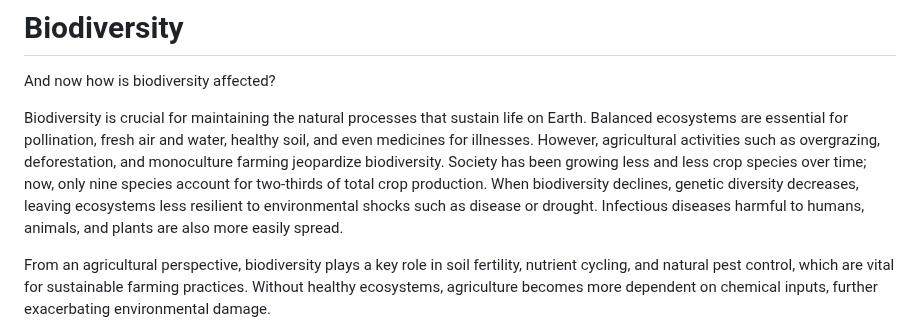
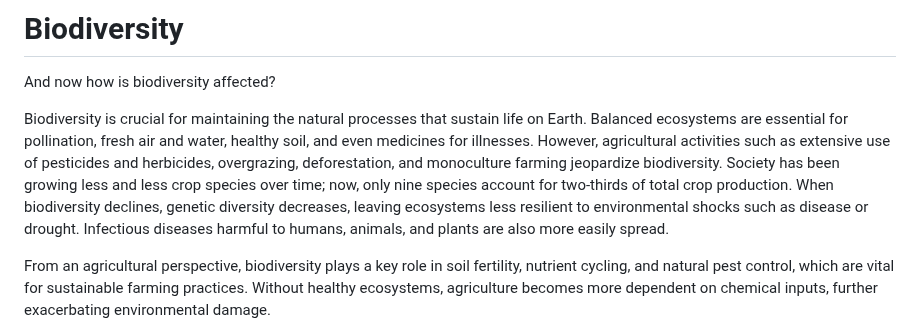
Before and after one commit to sliu750/Data-Visualization-Team-Project, a Markdown page: README.md, the part around the change. Rendered like a GitHub page.

```diff
--- a/README.md
+++ b/README.md
@@ -72,7 +72,7 @@ As far as food production goes, livestock production is a leading cause of green
 
 And now how is biodiversity affected?
 
-Biodiversity is crucial for maintaining the natural processes that sustain life on Earth. Balanced ecosystems are essential for pollination, fresh air and water, healthy soil, and even medicines for illnesses. However, agricultural activities such as overgrazing, deforestation, and monoculture farming jeopardize biodiversity. Society has been growing less and less crop species over time; now, only nine species account for two-thirds of total crop production. When biodiversity declines, genetic diversity decreases, leaving ecosystems less resilient to environmental shocks such as disease or drought. Infectious diseases harmful to humans, animals, and plants are also more easily spread.
+Biodiversity is crucial for maintaining the natural processes that sustain life on Earth. Balanced ecosystems are essential for pollination, fresh air and water, healthy soil, and even medicines for illnesses. However, agricultural activities such as extensive use of pesticides and herbicides, overgrazing, deforestation, and monoculture farming jeopardize biodiversity. Society has been growing less and less crop species over time; now, only nine species account for two-thirds of total crop production. When biodiversity declines, genetic diversity decreases, leaving ecosystems less resilient to environmental shocks such as disease or drought. Infectious diseases harmful to humans, animals, and plants are also more easily spread.
 
 From an agricultural perspective, biodiversity plays a key role in soil fertility, nutrient cycling, and natural pest control, which are vital for sustainable farming practices. Without healthy ecosystems, agriculture becomes more dependent on chemical inputs, further exacerbating environmental damage.
 
```
